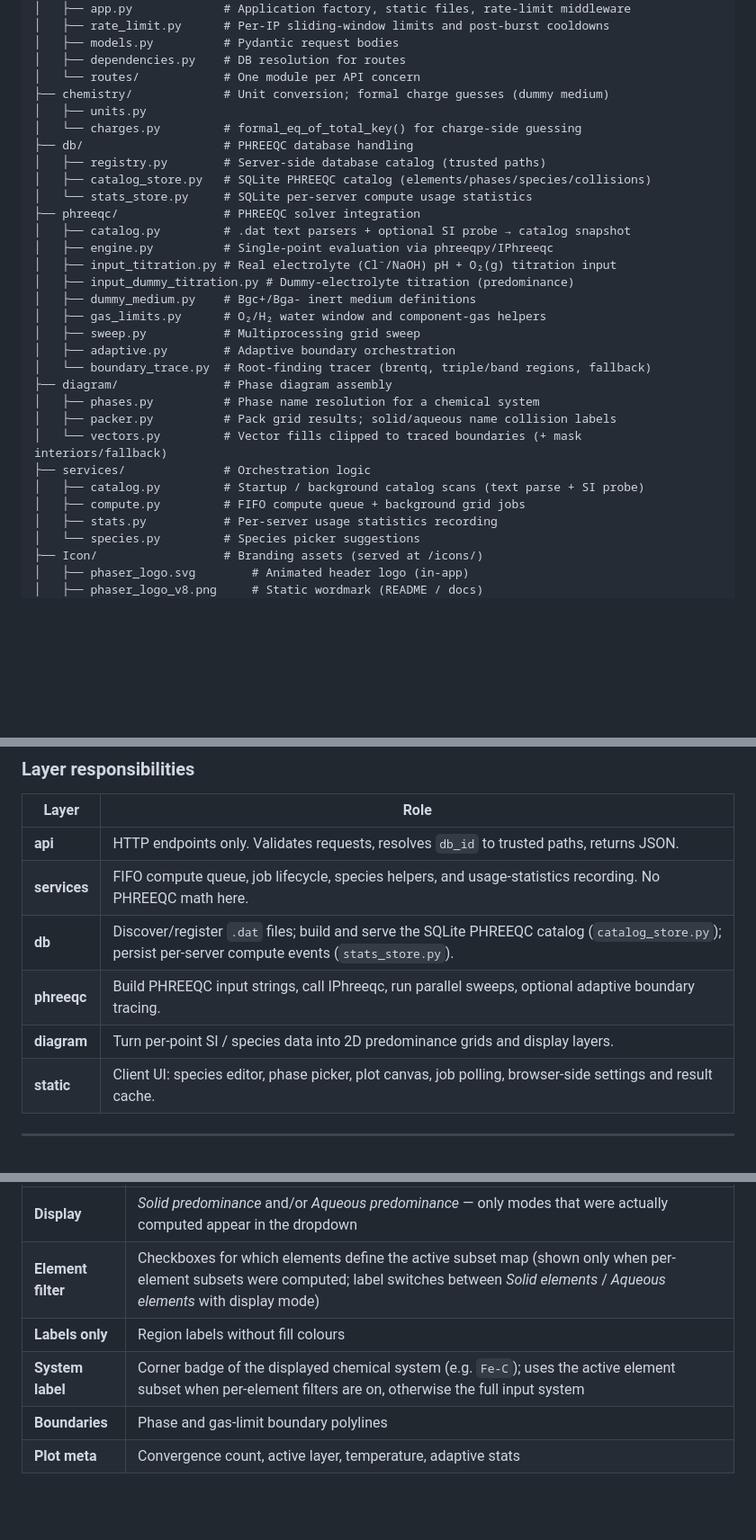
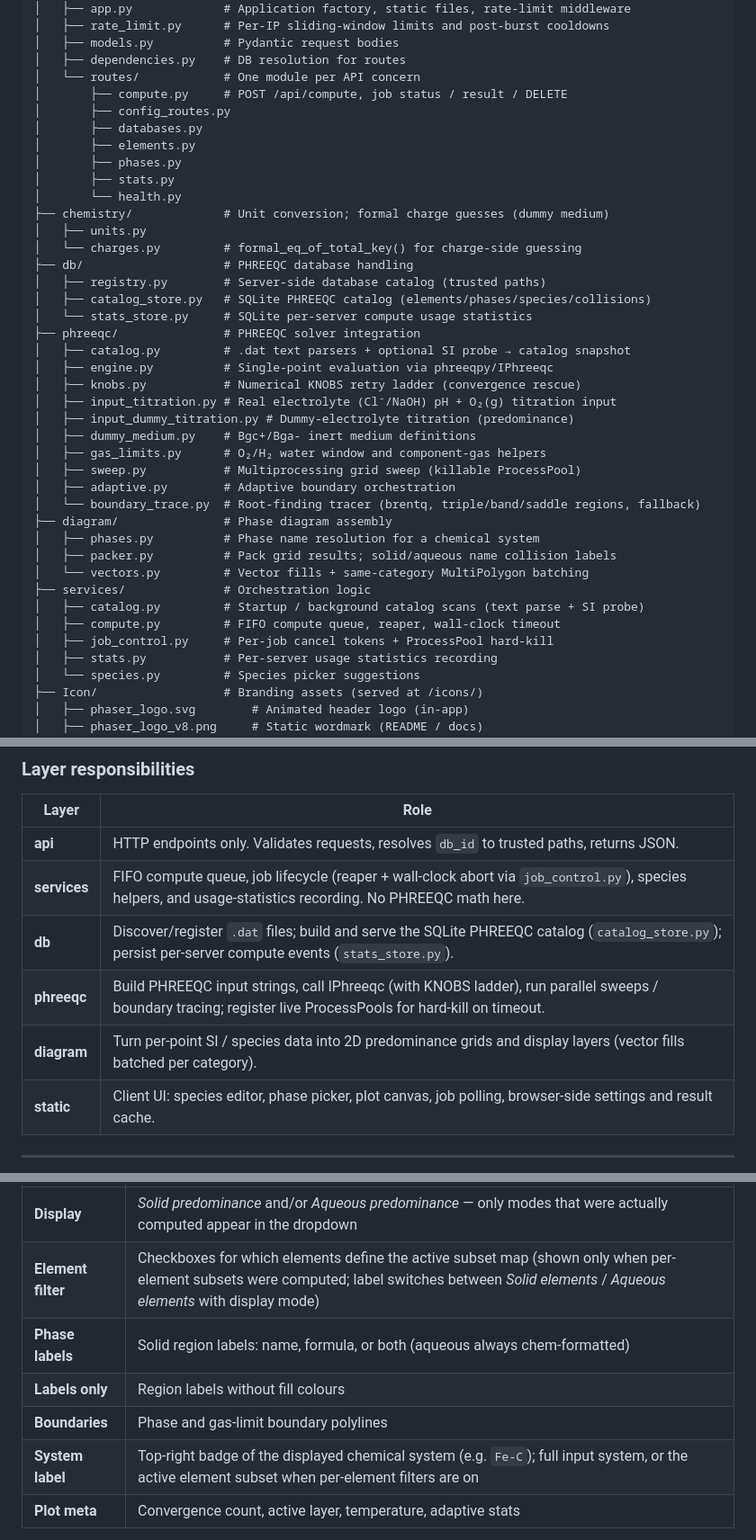
Before and after one commit to Matteo-Loche/Phaser, a Markdown page: README.md, 3 parts joined by grey strips. Shown at 90% size. GitHub-like rendering; blank space fills up the shorter version.

Commit message:
Updated README project layout and zenodo badge

```diff
--- a/README.md
+++ b/README.md
@@ -87,6 +83,13 @@ PHASER/
 │   ├── models.py          # Pydantic request bodies
 │   ├── dependencies.py    # DB resolution for routes
 │   └── routes/            # One module per API concern
+│       ├── compute.py     # POST /api/compute, job status / result / DELETE
+│       ├── config_routes.py
+│       ├── databases.py
+│       ├── elements.py
+│       ├── phases.py
+│       ├── stats.py
+│       └── health.py
 ├── chemistry/             # Unit conversion; formal charge guesses (dummy medium)
 │   ├── units.py
 │   └── charges.py         # formal_eq_of_total_key() for charge-side guessing
@@ -97,20 +100,22 @@ PHASER/
 ├── phreeqc/               # PHREEQC solver integration
 │   ├── catalog.py         # .dat text parsers + optional SI probe → catalog snapshot
 │   ├── engine.py          # Single-point evaluation via phreeqpy/IPhreeqc
+│   ├── knobs.py           # Numerical KNOBS retry ladder (convergence rescue)
 │   ├── input_titration.py # Real electrolyte (Cl⁻/NaOH) pH + O₂(g) titration input
 │   ├── input_dummy_titration.py # Dummy-electrolyte titration (predominance)
 │   ├── dummy_medium.py    # Bgc+/Bga- inert medium definitions
 │   ├── gas_limits.py      # O₂/H₂ water window and component-gas helpers
-│   ├── sweep.py           # Multiprocessing grid sweep
+│   ├── sweep.py           # Multiprocessing grid sweep (killable ProcessPool)
 │   ├── adaptive.py        # Adaptive boundary orchestration
-│   └── boundary_trace.py  # Root-finding tracer (brentq, triple/band regions, fallback)
+│   └── boundary_trace.py  # Root-finding tracer (brentq, triple/band/saddle regions, fallback)
 ├── diagram/               # Phase diagram assembly
 │   ├── phases.py          # Phase name resolution for a chemical system
 │   ├── packer.py          # Pack grid results; solid/aqueous name collision labels
-│   └── vectors.py         # Vector fills clipped to traced boundaries (+ mask interiors/fallback)
+│   └── vectors.py         # Vector fills + same-category MultiPolygon batching
 ├── services/              # Orchestration logic
 │   ├── catalog.py         # Startup / background catalog scans (text parse + SI probe)
-│   ├── compute.py         # FIFO compute queue + background grid jobs
+│   ├── compute.py         # FIFO compute queue, reaper, wall-clock timeout
+│   ├── job_control.py     # Per-job cancel tokens + ProcessPool hard-kill
 │   ├── stats.py           # Per-server usage statistics recording
 │   └── species.py         # Species picker suggestions
 ├── Icon/                  # Branding assets (served at /icons/)
@@ -199,10 +208,10 @@ flowchart TB
 | Layer | Role |
 |-------|------|
 | **api** | HTTP endpoints only. Validates requests, resolves `db_id` to trusted paths, returns JSON. |
-| **services** | FIFO compute queue, job lifecycle, species helpers, and usage-statistics recording. No PHREEQC math here. |
+| **services** | FIFO compute queue, job lifecycle (reaper + wall-clock abort via `job_control.py`), species helpers, and usage-statistics recording. No PHREEQC math here. |
 | **db** | Discover/register `.dat` files; build and serve the SQLite PHREEQC catalog (`catalog_store.py`); persist per-server compute events (`stats_store.py`). |
-| **phreeqc** | Build PHREEQC input strings, call IPhreeqc, run parallel sweeps, optional adaptive boundary tracing. |
-| **diagram** | Turn per-point SI / species data into 2D predominance grids and display layers. |
+| **phreeqc** | Build PHREEQC input strings, call IPhreeqc (with KNOBS ladder), run parallel sweeps / boundary tracing; register live ProcessPools for hard-kill on timeout. |
+| **diagram** | Turn per-point SI / species data into 2D predominance grids and display layers (vector fills batched per category). |
 | **static** | Client UI: species editor, phase picker, plot canvas, job polling, browser-side settings and result cache. |
 
 ---
@@ -741,9 +750,10 @@ Display controls describe the **plotted result**, not pending Configuration togg
 |---------|--------|
 | **Display** | *Solid predominance* and/or *Aqueous predominance* — only modes that were actually computed appear in the dropdown |
 | **Element filter** | Checkboxes for which elements define the active subset map (shown only when per-element subsets were computed; label switches between *Solid elements* / *Aqueous elements* with display mode) |
+| **Phase labels** | Solid region labels: name, formula, or both (aqueous always chem-formatted) |
 | **Labels only** | Region labels without fill colours |
-| **System label** | Corner badge of the displayed chemical system (e.g. `Fe-C`); uses the active element subset when per-element filters are on, otherwise the full input system |
 | **Boundaries** | Phase and gas-limit boundary polylines |
+| **System label** | Top-right badge of the displayed chemical system (e.g. `Fe-C`); full input system, or the active element subset when per-element filters are on |
 | **Plot meta** | Convergence count, active layer, temperature, adaptive stats |
 
 **Configuration vs display.** The sidebar **Compute layers** checkboxes set what the next job will pack and trace. The plot panel dropdown and element filter read from the cached result (`layer_solids`, `layer_aqueous`, `layer_elements` in the packed JSON). Toggling layers before recomputing shows the **stale** pill but does not change the plot or its display options until **Compute diagram** finishes.
```
Also changed, not shown: other parts of README.md (+7 -7 lines).
